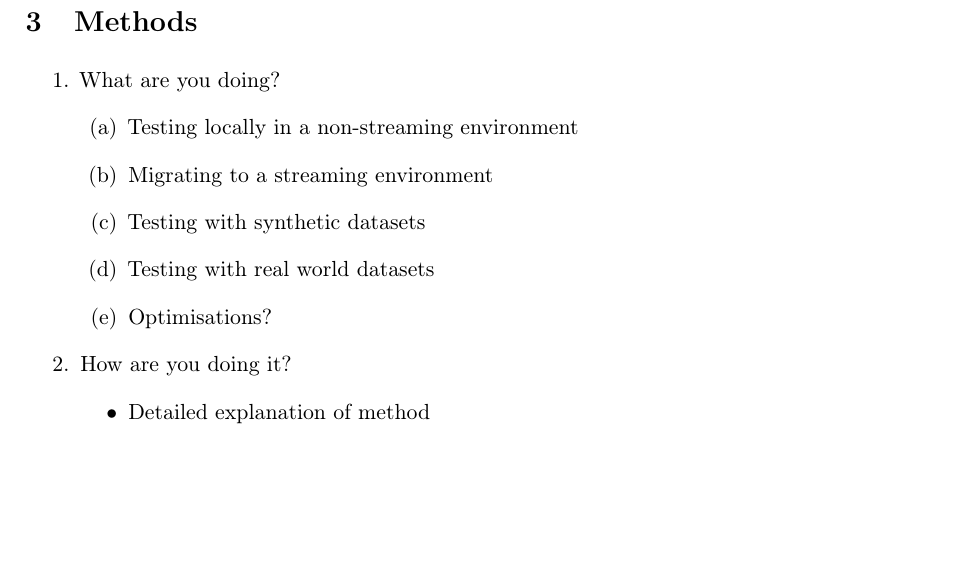
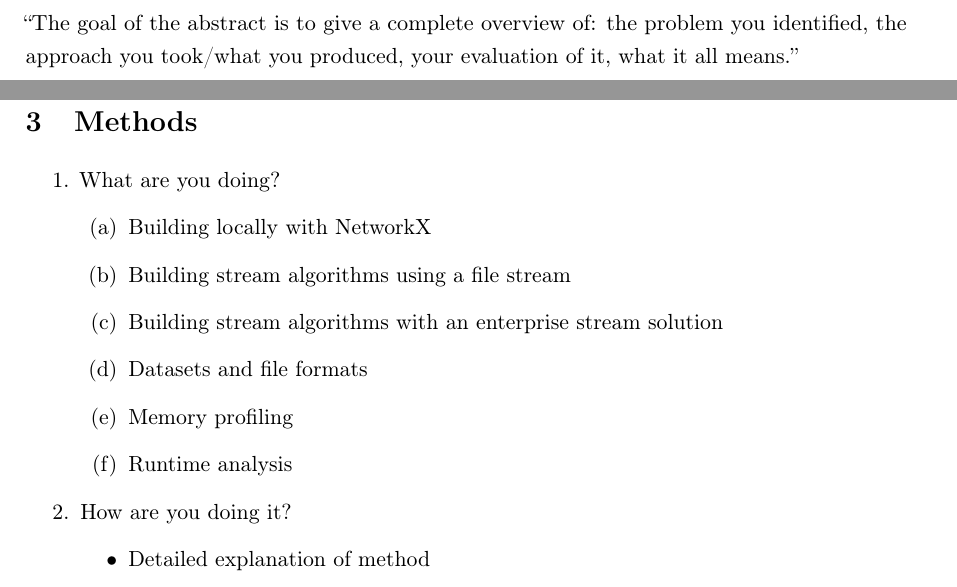
Before and after one commit to adamjhc/stream-vertex-cover, a LaTeX document (report/main.tex, which reads report/2_body/0_abstract.tex, report/2_body/3_methods.tex): part of page 6 of 11 before the commit and two parts of pages 2 and 6 of 11 after it, the two joined at a grey line, cut at the place of the change, the shorter picture padded with empty space. Compiled offline with pdfLaTeX.

Commit message:
Additions to section planning

```diff
--- a/report/2_body/0_abstract.tex
+++ b/report/2_body/0_abstract.tex
@@ -1,3 +1,5 @@
 \section*{Abstract}
 
+\say{The goal of the abstract is to give a complete overview of: the problem you identified, the approach you took/what you produced, your evaluation of it, what it all means.}
+
 \pagebreak
--- a/report/2_body/3_methods.tex
+++ b/report/2_body/3_methods.tex
@@ -3,11 +3,12 @@
 \begin{enumerate}
     \item What are you doing?
           \begin{enumerate}
-              \item Testing locally in a non-streaming environment
-              \item Migrating to a streaming environment
-              \item Testing with synthetic datasets
-              \item Testing with real world datasets
-              \item Optimisations?
+              \item Building locally with NetworkX
+              \item Building stream algorithms using a file stream
+              \item Building stream algorithms with an enterprise stream solution
+              \item Datasets and file formats
+              \item Memory profiling
+              \item Runtime analysis
           \end{enumerate}
     \item How are you doing it?
           \begin{itemize}
```
